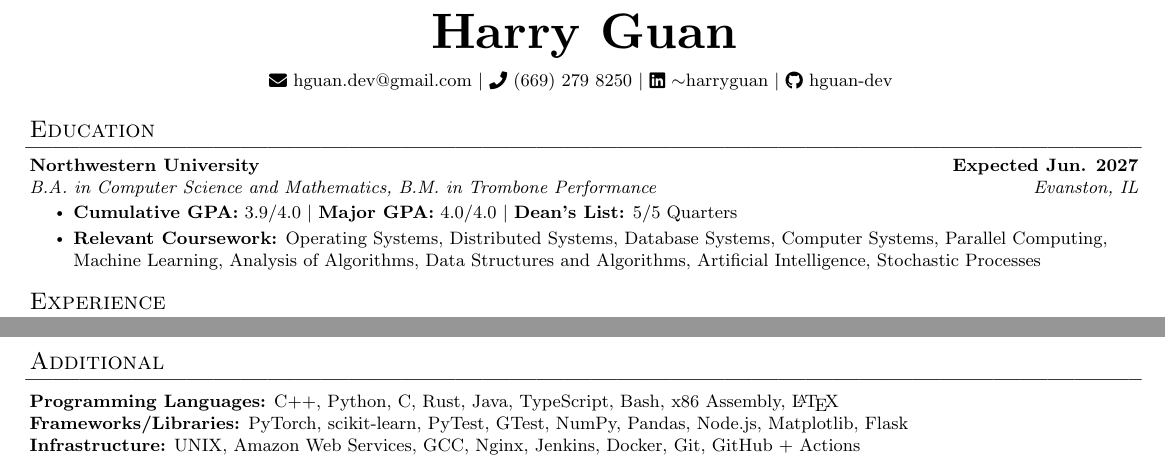
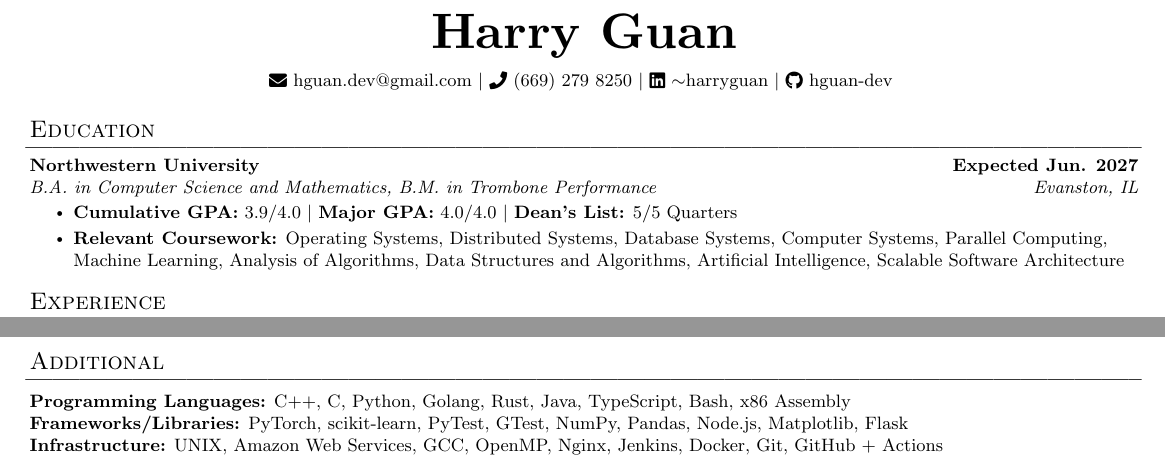
Before and after one commit to hguan-dev/resume, a LaTeX document (src.tex): two parts of the page, joined at a grey line, cut so that both start at the same text. Compiled offline with pdfLaTeX.

Commit message:
updated resume

```diff
--- a/src.tex
+++ b/src.tex
@@ -89,7 +89,7 @@
       {B.A. in Computer Science and Mathematics, B.M. in Trombone Performance}{Evanston, IL}
       \resumeItemListStart
         \resumeItem{\textbf{Cumulative GPA:} \mbox{3.9/4.0} $|$ \textbf{Major GPA:} \mbox{4.0/4.0} $|$ \textbf{Dean's List:} \mbox{5/5 Quarters}}
-        \resumeItem{\textbf{Relevant Coursework:} Operating Systems, Distributed Systems, Database Systems, Computer Systems, Parallel Computing, \\ Machine Learning, Analysis of Algorithms, Data Structures and Algorithms, Artificial Intelligence, Stochastic Processes}
+        \resumeItem{\textbf{Relevant Coursework:} Operating Systems, Distributed Systems, Database Systems, Computer Systems, Parallel Computing, \\ Machine Learning, Analysis of Algorithms, Data Structures and Algorithms, Artificial Intelligence, Scalable Software Architecture}
       \resumeItemListEnd
   \resumeSubHeadingListEnd
 %
@@ -179,9 +179,9 @@
 \section*{Additional}
  \begin{itemize}[leftmargin=0in, rightmargin=0in, label={}]
     \item{
-     \textbf{Programming Languages:} C++, Python, C, Rust, Java, TypeScript, Bash, x86 Assembly, \LaTeX \\
+     \textbf{Programming Languages:} C++, C, Python, Golang, Rust, Java, TypeScript, Bash, x86 Assembly \\
      \textbf{Frameworks/Libraries:} PyTorch, scikit-learn, PyTest, GTest, NumPy, Pandas, Node.js, Matplotlib, Flask\\
-     \textbf{Infrastructure:} UNIX, Amazon Web Services, GCC, Nginx, Jenkins, Docker, Git, GitHub + Actions \\
+     \textbf{Infrastructure:} UNIX, Amazon Web Services, GCC, OpenMP, Nginx, Jenkins, Docker, Git, GitHub + Actions \\
     }
  \end{itemize}
 %
```
